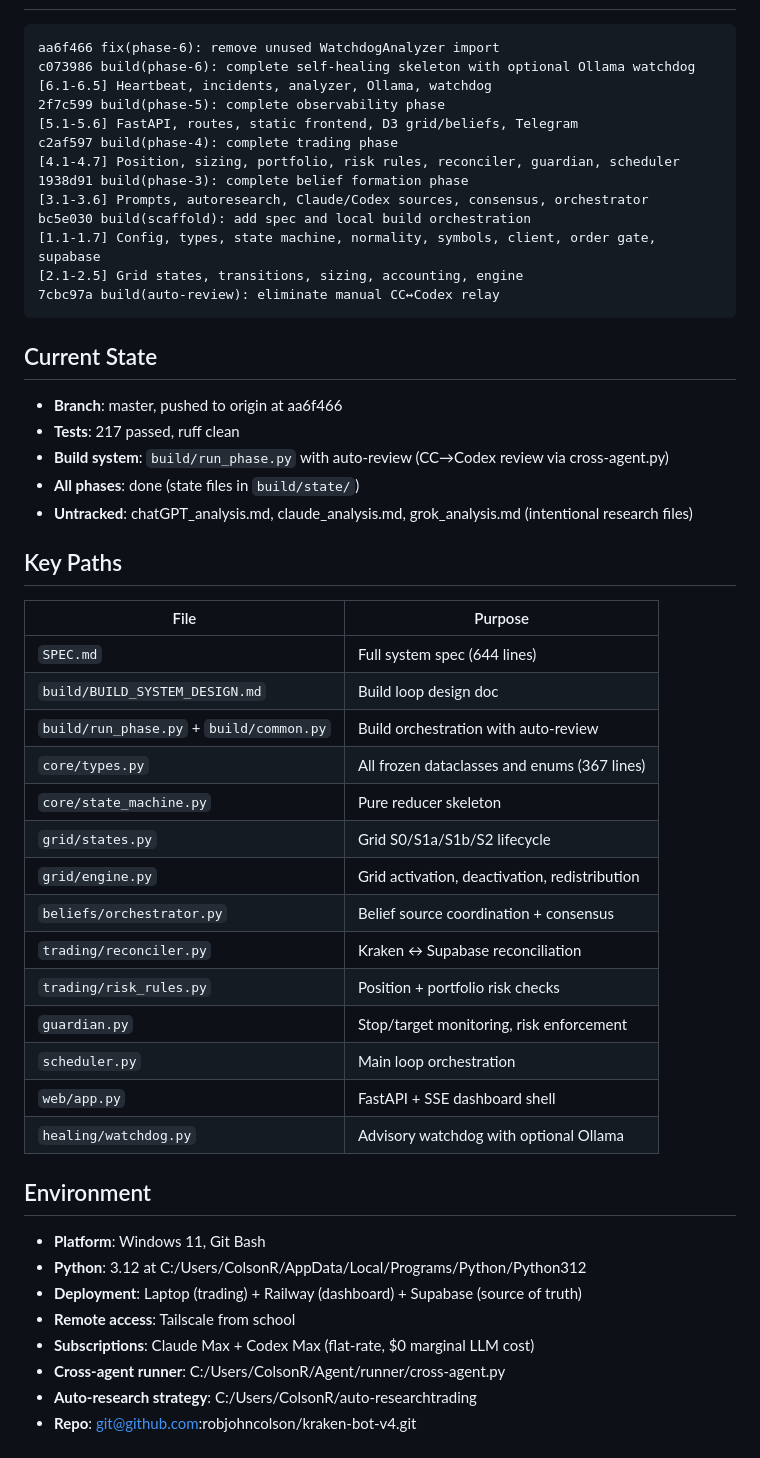
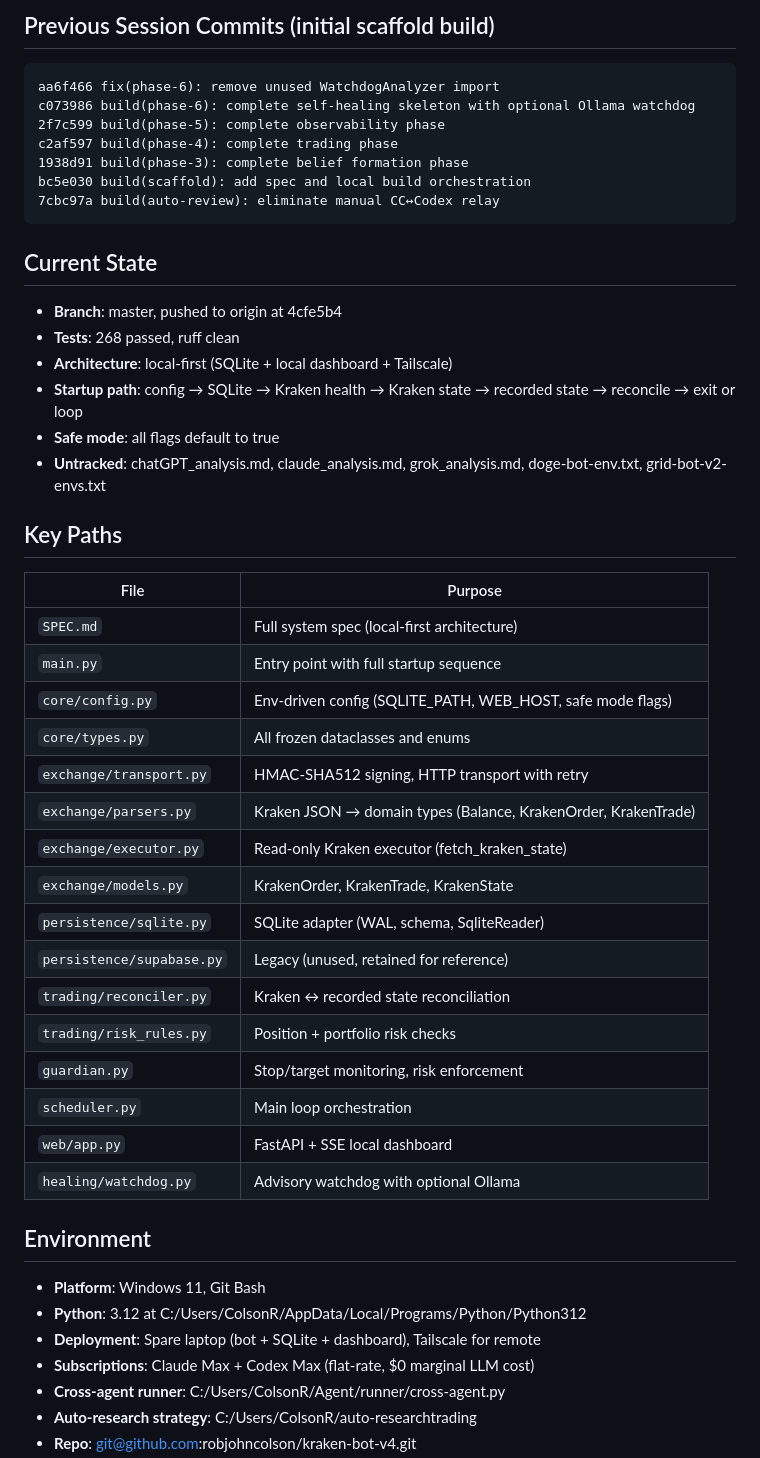
Before and after one commit to robjohncolson/kraken-bot-v4, a Markdown page: CONTINUATION_PROMPT.md, the part around one of its changes. Rendered like a GitHub page.

````diff
--- a/CONTINUATION_PROMPT.md
+++ b/CONTINUATION_PROMPT.md
@@ -45,53 +76,50 @@ All 6 SPEC.md phases are scaffolded (36 tasks, 217 tests, all passing, ruff clea
+## Previous Session Commits (initial scaffold build)
 
 ```
 aa6f466 fix(phase-6): remove unused WatchdogAnalyzer import
 c073986 build(phase-6): complete self-healing skeleton with optional Ollama watchdog
-[6.1-6.5] Heartbeat, incidents, analyzer, Ollama, watchdog
 2f7c599 build(phase-5): complete observability phase
-[5.1-5.6] FastAPI, routes, static frontend, D3 grid/beliefs, Telegram
 c2af597 build(phase-4): complete trading phase
-[4.1-4.7] Position, sizing, portfolio, risk rules, reconciler, guardian, scheduler
 1938d91 build(phase-3): complete belief formation phase
-[3.1-3.6] Prompts, autoresearch, Claude/Codex sources, consensus, orchestrator
 bc5e030 build(scaffold): add spec and local build orchestration
-[1.1-1.7] Config, types, state machine, normality, symbols, client, order gate, supabase
-[2.1-2.5] Grid states, transitions, sizing, accounting, engine
 7cbc97a build(auto-review): eliminate manual CC↔Codex relay
 ```
 
 ## Current State
 
-- **Branch**: master, pushed to origin at aa6f466
-- **Tests**: 217 passed, ruff clean
-- **Build system**: `build/run_phase.py` with auto-review (CC→Codex review via cross-agent.py)
-- **All phases**: done (state files in `build/state/`)
-- **Untracked**: chatGPT_analysis.md, claude_analysis.md, grok_analysis.md (intentional research files)
+- **Branch**: master, pushed to origin at 4cfe5b4
+- **Tests**: 268 passed, ruff clean
+- **Architecture**: local-first (SQLite + local dashboard + Tailscale)
+- **Startup path**: config → SQLite → Kraken health → Kraken state → recorded state → reconcile → exit or loop
+- **Safe mode**: all flags default to true
+- **Untracked**: chatGPT_analysis.md, claude_analysis.md, grok_analysis.md, doge-bot-env.txt, grid-bot-v2-envs.txt
 
 ## Key Paths
 
 | File | Purpose |
 |------|---------|
-| `SPEC.md` | Full system spec (644 lines) |
-| `build/BUILD_SYSTEM_DESIGN.md` | Build loop design doc |
-| `build/run_phase.py` + `build/common.py` | Build orchestration with auto-review |
-| `core/types.py` | All frozen dataclasses and enums (367 lines) |
-| `core/state_machine.py` | Pure reducer skeleton |
-| `grid/states.py` | Grid S0/S1a/S1b/S2 lifecycle |
-| `grid/engine.py` | Grid activation, deactivation, redistribution |
-| `beliefs/orchestrator.py` | Belief source coordination + consensus |
-| `trading/reconciler.py` | Kraken ↔ Supabase reconciliation |
+| `SPEC.md` | Full system spec (local-first architecture) |
+| `main.py` | Entry point with full startup sequence |
+| `core/config.py` | Env-driven config (SQLITE_PATH, WEB_HOST, safe mode flags) |
+| `core/types.py` | All frozen dataclasses and enums |
+| `exchange/transport.py` | HMAC-SHA512 signing, HTTP transport with retry |
+| `exchange/parsers.py` | Kraken JSON → domain types (Balance, KrakenOrder, KrakenTrade) |
+| `exchange/executor.py` | Read-only Kraken executor (fetch_kraken_state) |
+| `exchange/models.py` | KrakenOrder, KrakenTrade, KrakenState |
+| `persistence/sqlite.py` | SQLite adapter (WAL, schema, SqliteReader) |
+| `persistence/supabase.py` | Legacy (unused, retained for reference) |
+| `trading/reconciler.py` | Kraken ↔ recorded state reconciliation |
 | `trading/risk_rules.py` | Position + portfolio risk checks |
 | `guardian.py` | Stop/target monitoring, risk enforcement |
 | `scheduler.py` | Main loop orchestration |
-| `web/app.py` | FastAPI + SSE dashboard shell |
+| `web/app.py` | FastAPI + SSE local dashboard |
 | `healing/watchdog.py` | Advisory watchdog with optional Ollama |
 
 ## Environment
 
 - **Platform**: Windows 11, Git Bash
 - **Python**: 3.12 at C:/Users/ColsonR/AppData/Local/Programs/Python/Python312
-- **Deployment**: Laptop (trading) + Railway (dashboard) + Supabase (source of truth)
-- **Remote access**: Tailscale from school
+- **Deployment**: Spare laptop (bot + SQLite + dashboard), Tailscale for remote
 - **Subscriptions**: Claude Max + Codex Max (flat-rate, $0 marginal LLM cost)
 - **Cross-agent runner**: C:/Users/ColsonR/Agent/runner/cross-agent.py
 - **Auto-research strategy**: C:/Users/ColsonR/auto-researchtrading
````
Also changed, not shown: other parts of CONTINUATION_PROMPT.md (+55 -24 lines).
